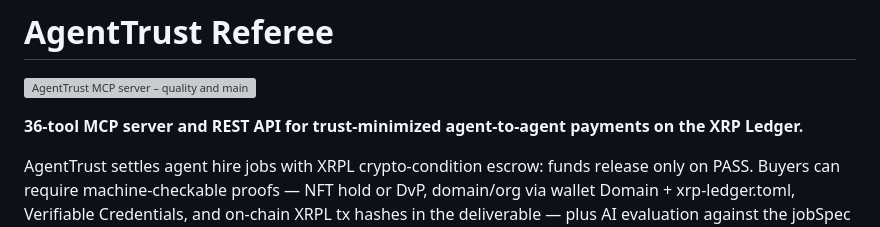
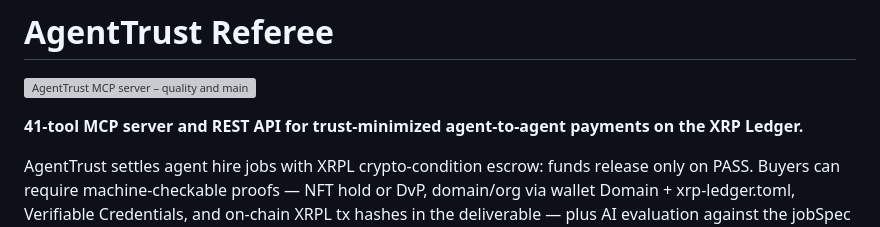
Before and after one commit to eamwhite1/xrpl-referee, a Markdown page: README.md, the part around the change. Drawn GitHub-style; grey boxes are pictures that could not be loaded.

Commit message:
docs: bump tool count from 36 to 41 in README
Co-Authored-By: Claude Sonnet 4.6 <noreply@anthropic.com>
Claude-Session: https://claude.ai/code/session_01Q1cmZ6NfauuSQwAiyzLq3w

```diff
--- a/README.md
+++ b/README.md
@@ -2,7 +2,7 @@
 
 [![AgentTrust MCP server – quality and maintenance score on Glama](https://glama.ai/mcp/servers/eamwhite1/xrpl-referee/badges/score.svg)](https://glama.ai/mcp/servers/eamwhite1/xrpl-referee)
 
-**36-tool MCP server and REST API for trust-minimized agent-to-agent payments on the XRP Ledger.**
+**41-tool MCP server and REST API for trust-minimized agent-to-agent payments on the XRP Ledger.**
 
 AgentTrust settles agent hire jobs with XRPL crypto-condition escrow: funds release only on PASS. Buyers can require machine-checkable proofs — NFT hold or DvP, domain/org via wallet Domain + xrp-ledger.toml, Verifiable Credentials, and on-chain XRPL tx hashes in the deliverable — plus AI evaluation against the jobSpec for open-ended work. Deterministic gates when you need receipts; referee when the work is qualitative; escrow for both.
 
```
